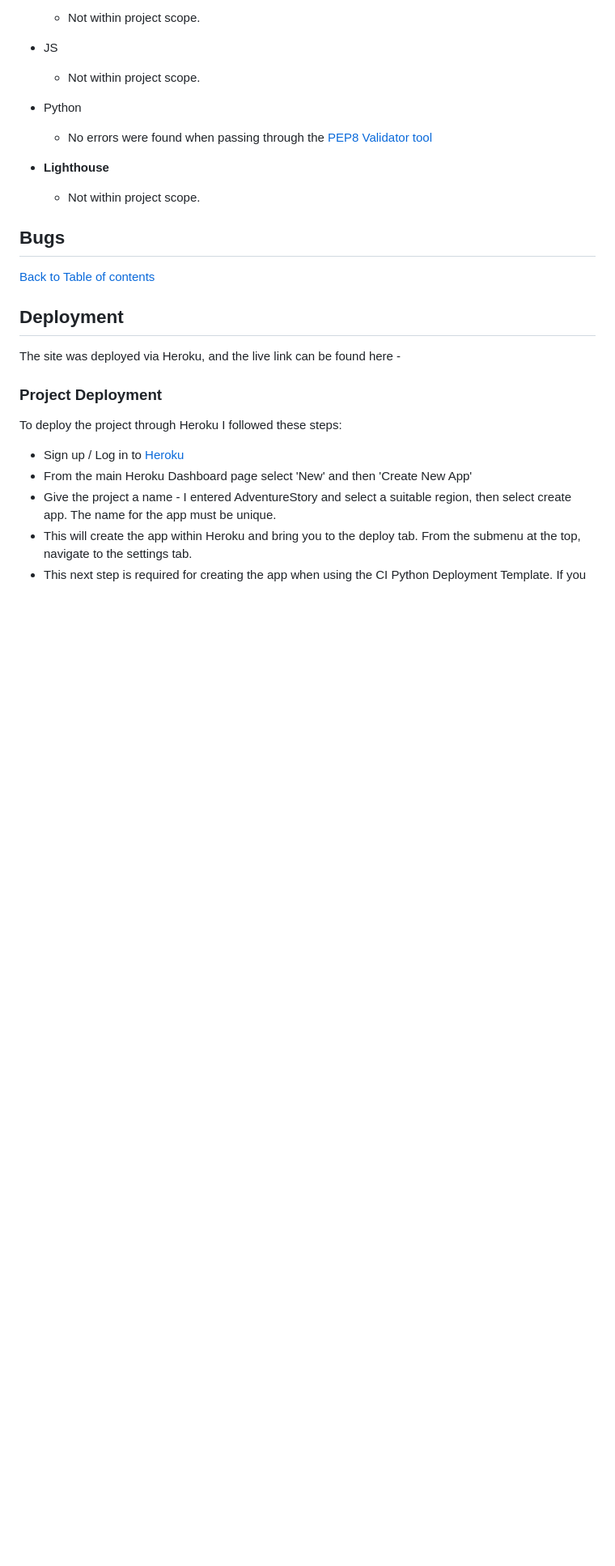
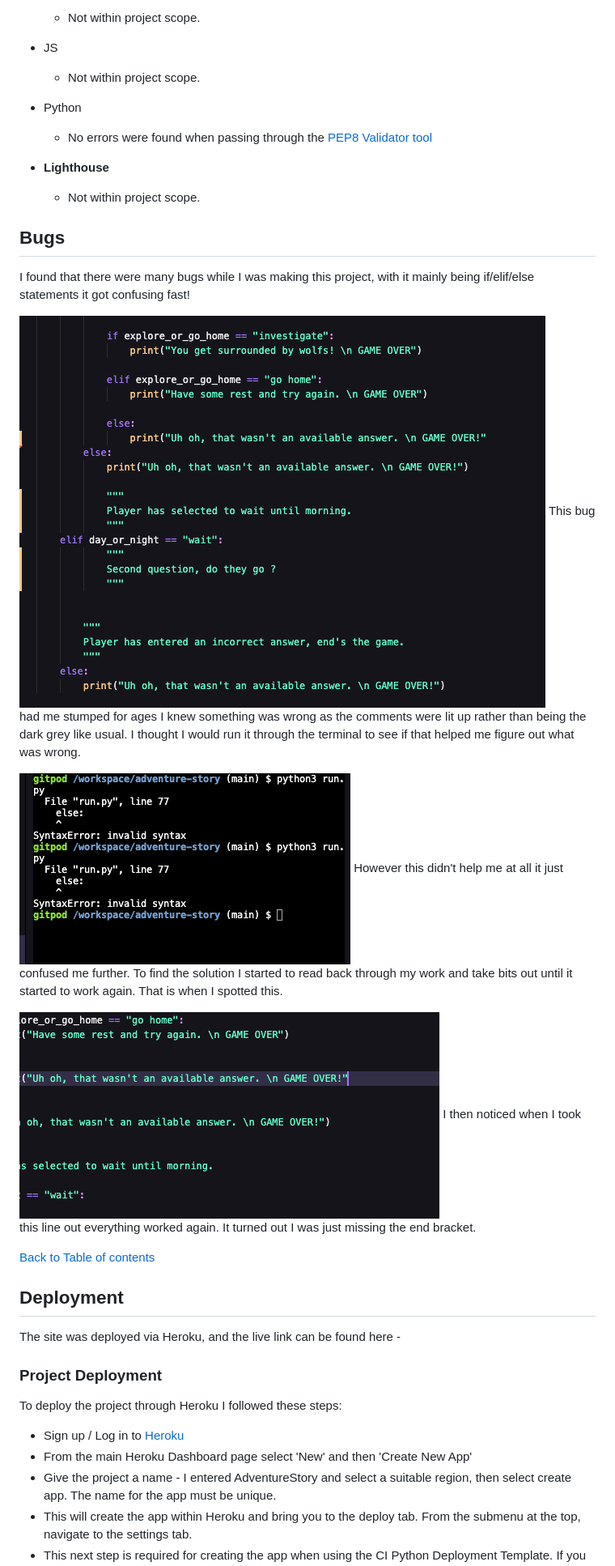
Before and after one commit to Code-Institute-Submissions/adventure-story, a Markdown page: README.md, the part around the change. Shown: that part at 81% size. Rendered like a GitHub page; pictures changed too: assets/images/fix-to-issue-1.png (added), assets/images/issue-1.png (added), assets/images/terminal-with-issue-1.png (added); blank space fills up the shorter version.

Commit message:
Add bugs to read me

```diff
--- a/README.md
+++ b/README.md
@@ -57,7 +57,17 @@ Most games have no meaning behind them, like battleships for example, you just h
     - Not within project scope.
 
 ## Bugs
+I found that there were many bugs while I was making this project, with it mainly being if/elif/else statements it got confusing fast!
 
+![Main Error](assets/images/issue-1.png)
+This bug had me stumped for ages I knew something was wrong as the comments were lit up rather than being the dark grey like usual. I thought I would run it through the terminal to see if that helped me figure out what was wrong.
+
+![Terminal Screenshot](assets/images/terminal-with-issue-1.png)
+However this didn't help me at all it just confused me further.
+To find the solution I started to read back through my work and take bits out until it started to work again. That is when I spotted this.
+
+![Error Is Found!](assets/images/fix-to-issue-1.png)
+I then noticed when I took this line out everything worked again. It turned out I was just missing the end bracket.
 
 [Back to Table of contents](#table-of-contents)
 
```
